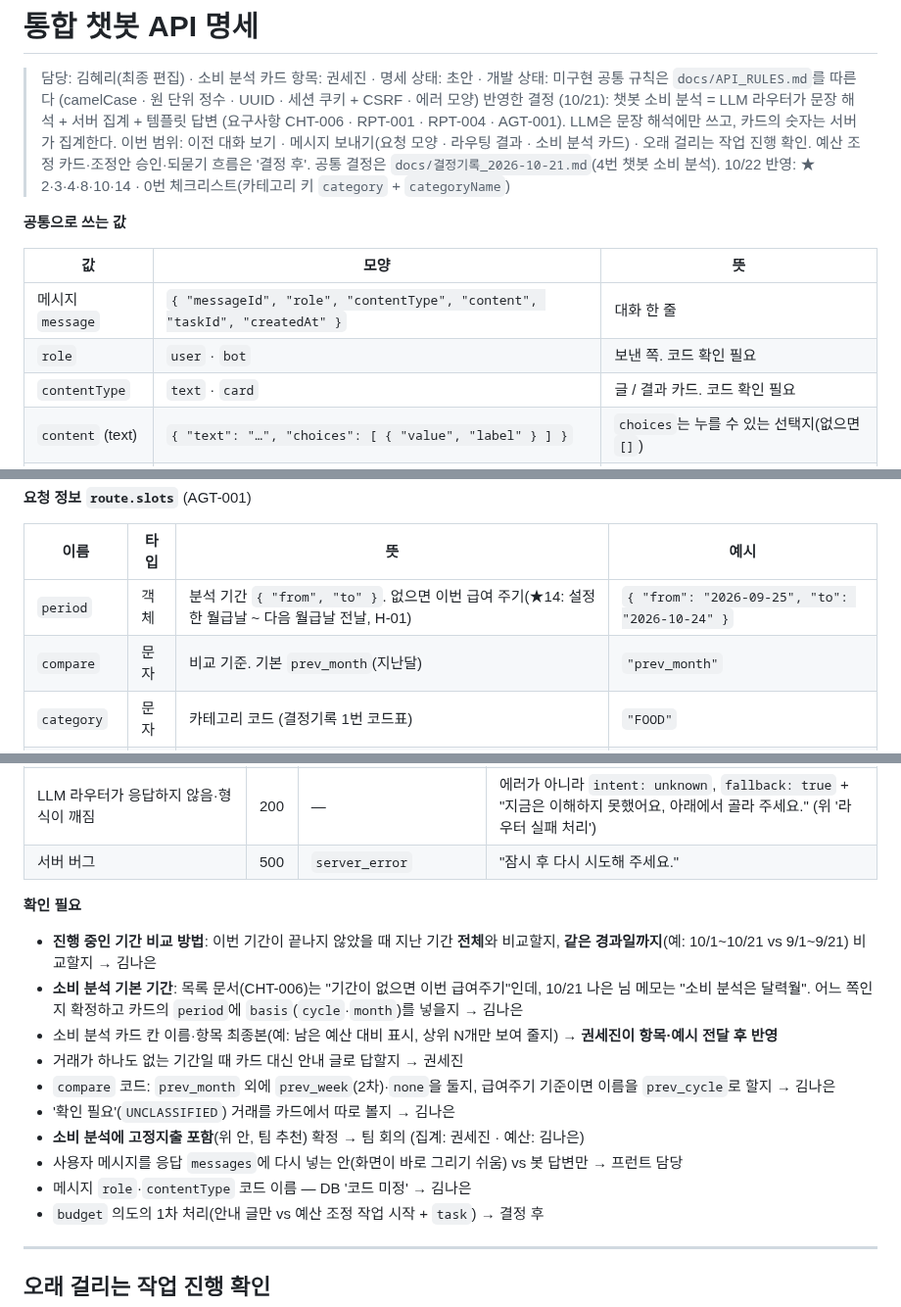
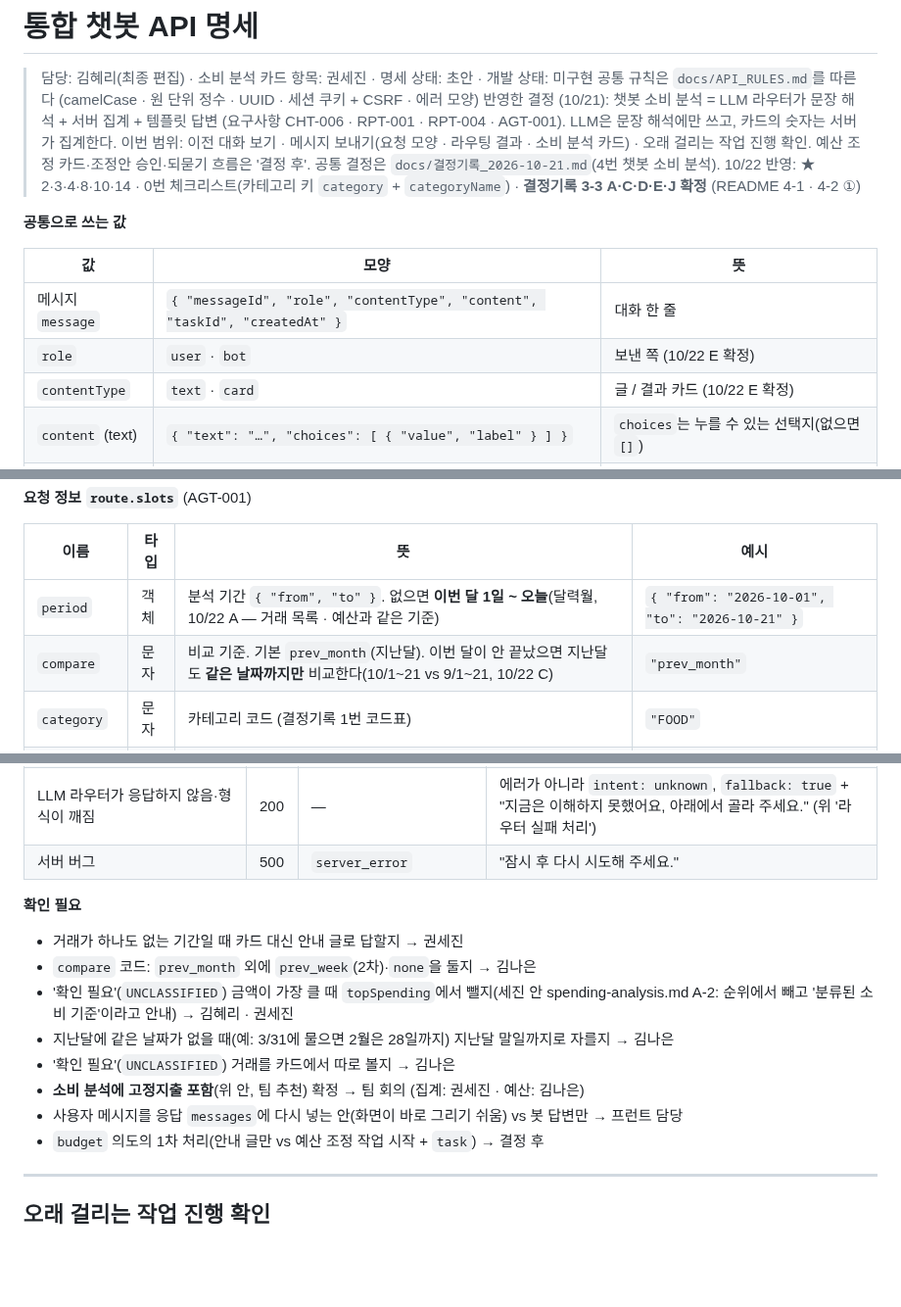
Before and after one commit to 20260528-skn-family-ai-33/SKN33-Final-4Team, a Markdown page: docs/api/chat.md, 3 parts joined by grey strips. Shown at 98% size. Drawn GitHub-style; blank space fills up the shorter version.

```diff
--- a/docs/api/chat.md
+++ b/docs/api/chat.md
@@ -4,15 +4,15 @@
 > 공통 규칙은 `docs/API_RULES.md`를 따른다 (camelCase · 원 단위 정수 · UUID · 세션 쿠키 + CSRF · 에러 모양)
 > 반영한 결정 (10/21): 챗봇 소비 분석 = LLM 라우터가 문장 해석 + 서버 집계 + 템플릿 답변 (요구사항 CHT-006 · RPT-001 · RPT-004 · AGT-001). LLM은 문장 해석에만 쓰고, 카드의 숫자는 서버가 집계한다.
 > 이번 범위: 이전 대화 보기 · 메시지 보내기(요청 모양 · 라우팅 결과 · 소비 분석 카드) · 오래 걸리는 작업 진행 확인. 예산 조정 카드·조정안 승인·되묻기 흐름은 '결정 후'.
-> 공통 결정은 `docs/결정기록_2026-10-21.md`(4번 챗봇 소비 분석). 10/22 반영: ★ 2·3·4·8·10·14 · 0번 체크리스트(카테고리 키 `category` + `categoryName`)
+> 공통 결정은 `docs/결정기록_2026-10-21.md`(4번 챗봇 소비 분석). 10/22 반영: ★ 2·3·4·8·10·14 · 0번 체크리스트(카테고리 키 `category` + `categoryName`) · **결정기록 3-3 A·C·D·E·J 확정** (README 4-1 · 4-2 ①)
 
 **공통으로 쓰는 값**
 
 | 값 | 모양 | 뜻 |
 |---|---|---|
 | 메시지 `message` | `{ "messageId", "role", "contentType", "content", "taskId", "createdAt" }` | 대화 한 줄 |
-| `role` | `user` · `bot` | 보낸 쪽. 코드 확인 필요 |
-| `contentType` | `text` · `card` | 글 / 결과 카드. 코드 확인 필요 |
+| `role` | `user` · `bot` | 보낸 쪽 (10/22 E 확정) |
+| `contentType` | `text` · `card` | 글 / 결과 카드 (10/22 E 확정) |
 | `content` (text) | `{ "text": "…", "choices": [ { "value", "label" } ] }` | `choices`는 누를 수 있는 선택지(없으면 `[]`) |
 | `content` (card) | `{ "kind": "spending", … }` | 카드 종류별 모양. 이번에는 `spending`(소비 분석)만 |
 
@@ -123,8 +123,8 @@
 
 | 이름 | 타입 | 뜻 | 예시 |
 |---|---|---|---|
-| `period` | 객체 | 분석 기간 `{ "from", "to" }`. 없으면 이번 급여 주기(★14: 설정한 월급날 ~ 다음 월급날 전날, H-01) | `{ "from": "2026-09-25", "to": "2026-10-24" }` |
-| `compare` | 문자 | 비교 기준. 기본 `prev_month`(지난달) | `"prev_month"` |
+| `period` | 객체 | 분석 기간 `{ "from", "to" }`. 없으면 **이번 달 1일 ~ 오늘**(달력월, 10/22 A — 거래 목록 · 예산과 같은 기준) | `{ "from": "2026-10-01", "to": "2026-10-21" }` |
+| `compare` | 문자 | 비교 기준. 기본 `prev_month`(지난달). 이번 달이 안 끝났으면 지난달도 **같은 날짜까지만** 비교한다(10/1~21 vs 9/1~21, 10/22 C) | `"prev_month"` |
 | `category` | 문자 | 카테고리 코드 (결정기록 1번 코드표) | `"FOOD"` |
 | `amount` | 정수 | 금액(원) — 예산 조정용 | `50000` |
 | `direction` | 문자 | `up`(늘림) · `down`(줄임) — 예산 조정용 | `"up"` |
@@ -227,15 +235,13 @@
 
 **확인 필요**
 
-- **진행 중인 기간 비교 방법**: 이번 기간이 끝나지 않았을 때 지난 기간 **전체**와 비교할지, **같은 경과일까지**(예: 10/1~10/21 vs 9/1~9/21) 비교할지 → 김나은
-- **소비 분석 기본 기간**: 목록 문서(CHT-006)는 "기간이 없으면 이번 급여주기"인데, 10/21 나은 님 메모는 "소비 분석은 달력월". 어느 쪽인지 확정하고 카드의 `period`에 `basis`(`cycle`·`month`)를 넣을지 → 김나은
-- 소비 분석 카드 칸 이름·항목 최종본(예: 남은 예산 대비 표시, 상위 N개만 보여 줄지) → **권세진이 항목·예시 전달 후 반영**
 - 거래가 하나도 없는 기간일 때 카드 대신 안내 글로 답할지 → 권세진
-- `compare` 코드: `prev_month` 외에 `prev_week`(2차)·`none`을 둘지, 급여주기 기준이면 이름을 `prev_cycle`로 할지 → 김나은
+- `compare` 코드: `prev_month` 외에 `prev_week`(2차)·`none`을 둘지 → 김나은
+- '확인 필요'(`UNCLASSIFIED`) 금액이 가장 클 때 `topSpending`에서 뺄지(세진 안 spending-analysis.md A-2: 순위에서 빼고 '분류된 소비 기준'이라고 안내) → 김혜리 · 권세진
+- 지난달에 같은 날짜가 없을 때(예: 3/31에 물으면 2월은 28일까지) 지난달 말일까지로 자를지 → 김나은
 - '확인 필요'(`UNCLASSIFIED`) 거래를 카드에서 따로 볼지 → 김나은
 - **소비 분석에 고정지출 포함**(위 안, 팀 추천) 확정 → 팀 회의 (집계: 권세진 · 예산: 김나은)
 - 사용자 메시지를 응답 `messages`에 다시 넣는 안(화면이 바로 그리기 쉬움) vs 봇 답변만 → 프런트 담당
-- 메시지 `role`·`contentType` 코드 이름 — DB '코드 미정' → 김나은
 - `budget` 의도의 1차 처리(안내 글만 vs 예산 조정 작업 시작 + `task`) → 결정 후
 
 ---
```
Also changed, not shown: other parts of docs/api/chat.md (+22 -15 lines), docs/api/finance-connect.md (+18 -15 lines), docs/api/transactions.md (+3 -4 lines).
